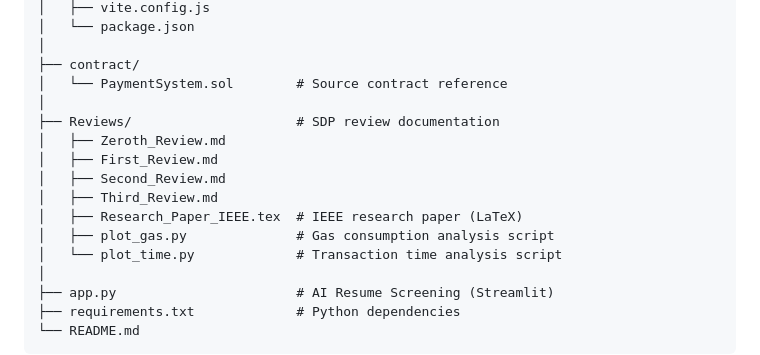
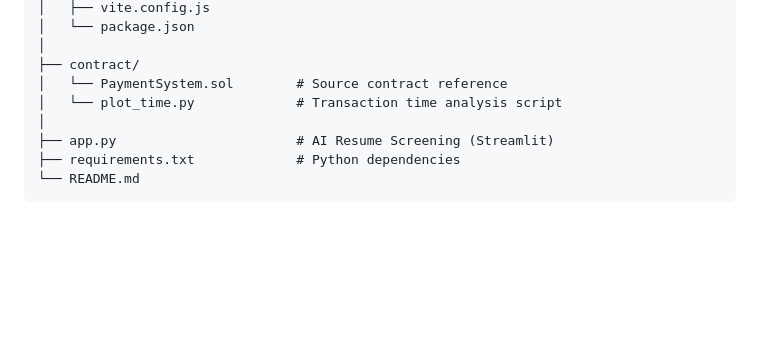
Before and after one commit to adithyavenkatkumar/EtherNexus, a Markdown page: README.md, the part around the change. GitHub-like rendering; blank space fills up the shorter version.

```diff
--- a/README.md
+++ b/README.md
@@ -144,14 +144,6 @@ SDP new/
 │
 ├── contract/
 │   └── PaymentSystem.sol        # Source contract reference
-│
-├── Reviews/                     # SDP review documentation
-│   ├── Zeroth_Review.md
-│   ├── First_Review.md
-│   ├── Second_Review.md
-│   ├── Third_Review.md
-│   ├── Research_Paper_IEEE.tex  # IEEE research paper (LaTeX)
-│   ├── plot_gas.py              # Gas consumption analysis script
 │   └── plot_time.py             # Transaction time analysis script
 │
 ├── app.py                       # AI Resume Screening (Streamlit)
```
